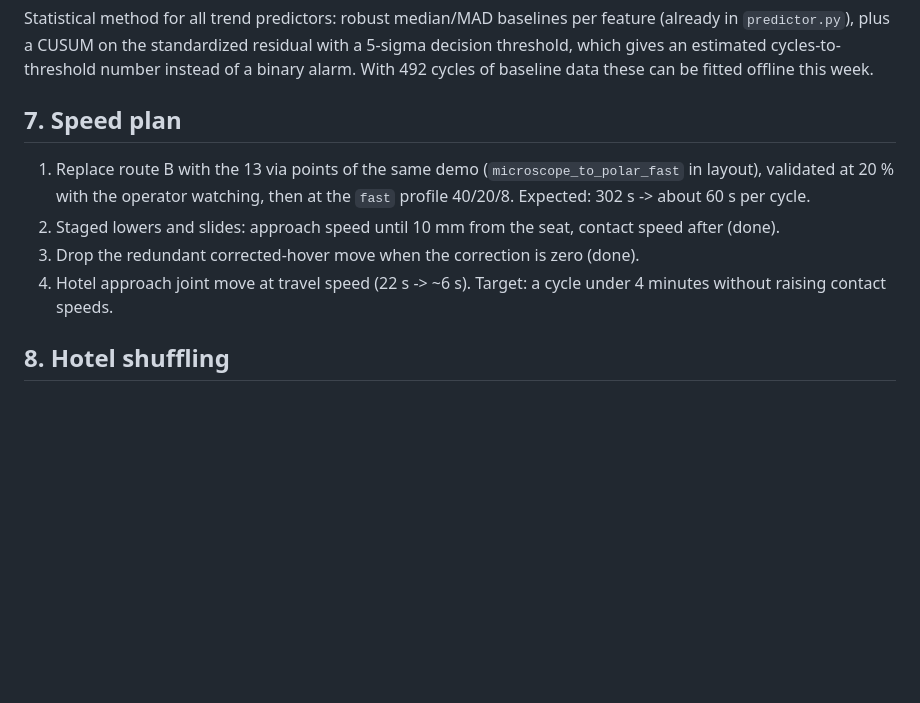
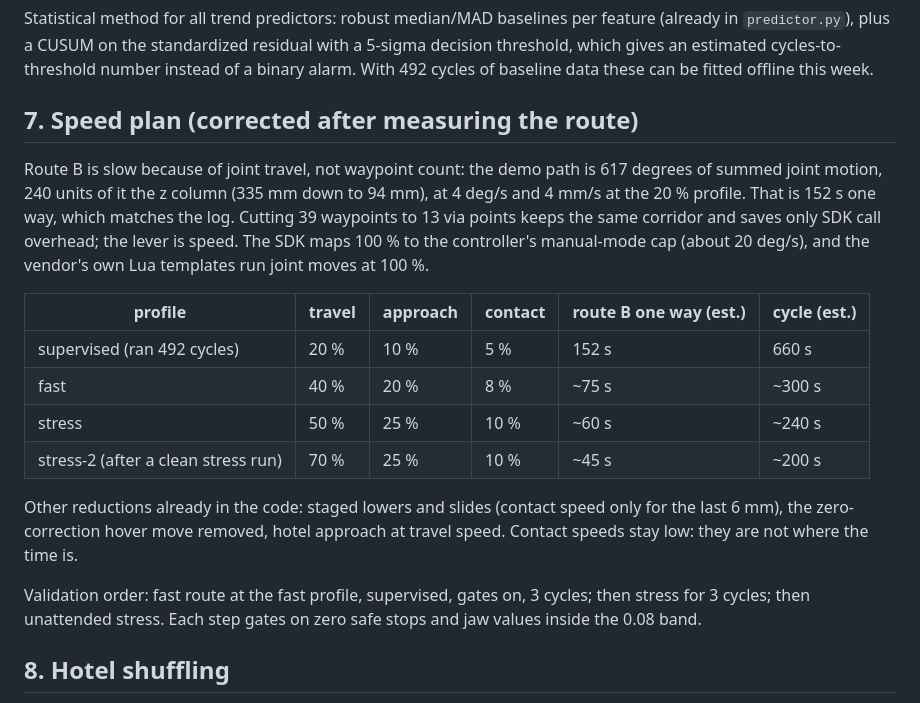
Before and after one commit to maragall/hcs-workcell, a Markdown page: ANALYSIS.md, the part around the change. GitHub-like rendering; blank space fills up the shorter version.

Commit message:
ANALYSIS: speed plan corrected, joint travel is the lever

```diff
--- a/ANALYSIS.md
+++ b/ANALYSIS.md
@@ -78,13 +78,27 @@ The grasp signature is far tighter than the 0.35 tolerance in use. A 5-sigma ban
 
 Statistical method for all trend predictors: robust median/MAD baselines per feature (already in `predictor.py`), plus a CUSUM on the standardized residual with a 5-sigma decision threshold, which gives an estimated cycles-to-threshold number instead of a binary alarm. With 492 cycles of baseline data these can be fitted offline this week.
 
-## 7. Speed plan
+## 7. Speed plan (corrected after measuring the route)
 
-1. Replace route B with the 13 via points of the same demo (`microscope_to_polar_fast` in layout), validated at 20 % with the operator watching, then at the `fast` profile 40/20/8. Expected: 302 s -> about 60 s per cycle.
-2. Staged lowers and slides: approach speed until 10 mm from the seat, contact speed after (done).
-3. Drop the redundant corrected-hover move when the correction is zero (done).
-4. Hotel approach joint move at travel speed (22 s -> ~6 s).
-Target: a cycle under 4 minutes without raising contact speeds.
+Route B is slow because of joint travel, not waypoint count: the demo path is 617 degrees of summed joint
+motion, 240 units of it the z column (335 mm down to 94 mm), at 4 deg/s and 4 mm/s at the 20 % profile.
+That is 152 s one way, which matches the log. Cutting 39 waypoints to 13 via points keeps the same corridor
+and saves only SDK call overhead; the lever is speed. The SDK maps 100 % to the controller's manual-mode cap
+(about 20 deg/s), and the vendor's own Lua templates run joint moves at 100 %.
+
+| profile | travel | approach | contact | route B one way (est.) | cycle (est.) |
+|---|---|---|---|---|---|
+| supervised (ran 492 cycles) | 20 % | 10 % | 5 % | 152 s | 660 s |
+| fast | 40 % | 20 % | 8 % | ~75 s | ~300 s |
+| stress | 50 % | 25 % | 10 % | ~60 s | ~240 s |
+| stress-2 (after a clean stress run) | 70 % | 25 % | 10 % | ~45 s | ~200 s |
+
+Other reductions already in the code: staged lowers and slides (contact speed only for the last 6 mm),
+the zero-correction hover move removed, hotel approach at travel speed. Contact speeds stay low: they are
+not where the time is.
+
+Validation order: fast route at the fast profile, supervised, gates on, 3 cycles; then stress for 3 cycles;
+then unattended stress. Each step gates on zero safe stops and jaw values inside the 0.08 band.
 
 ## 8. Hotel shuffling
 
```
